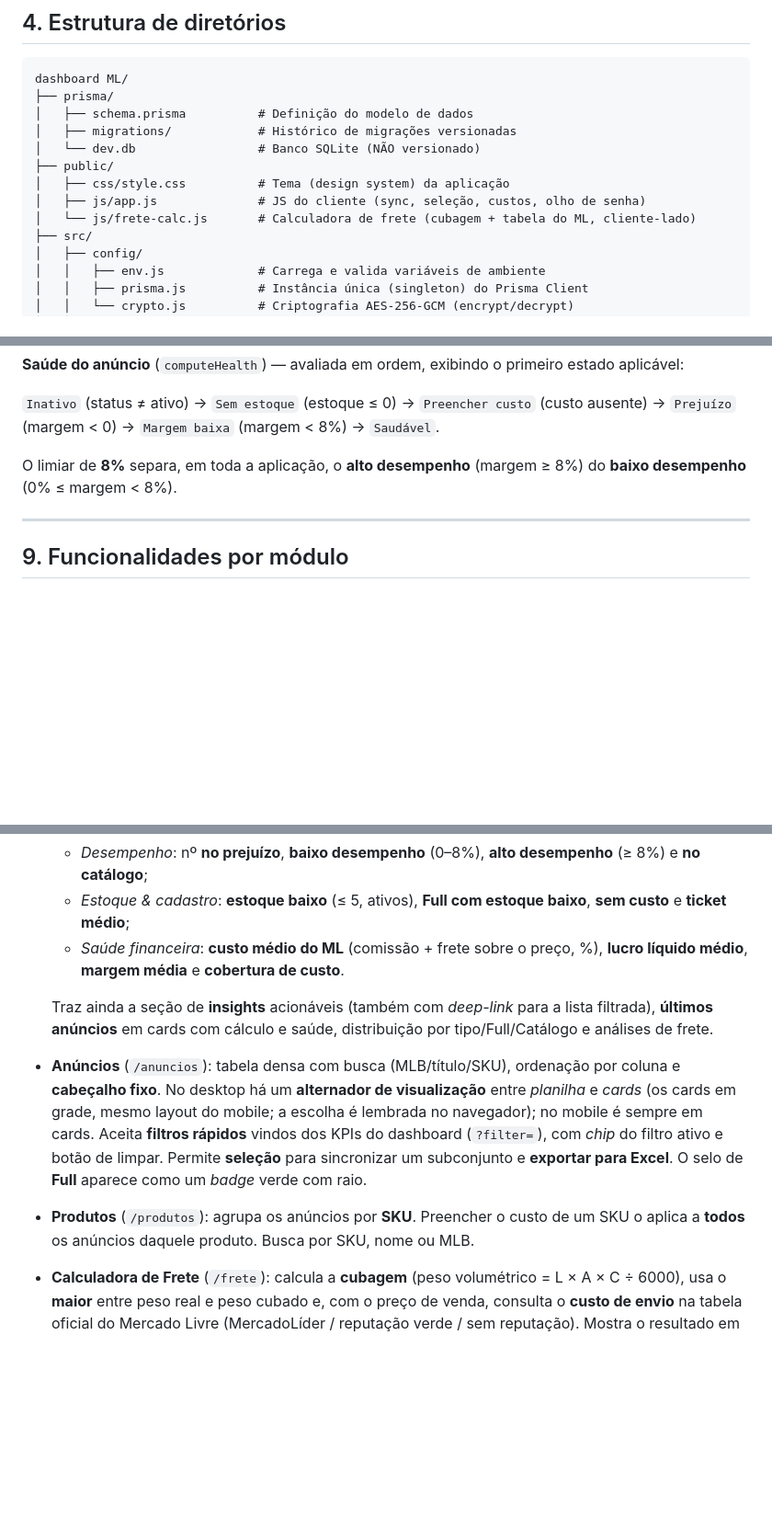
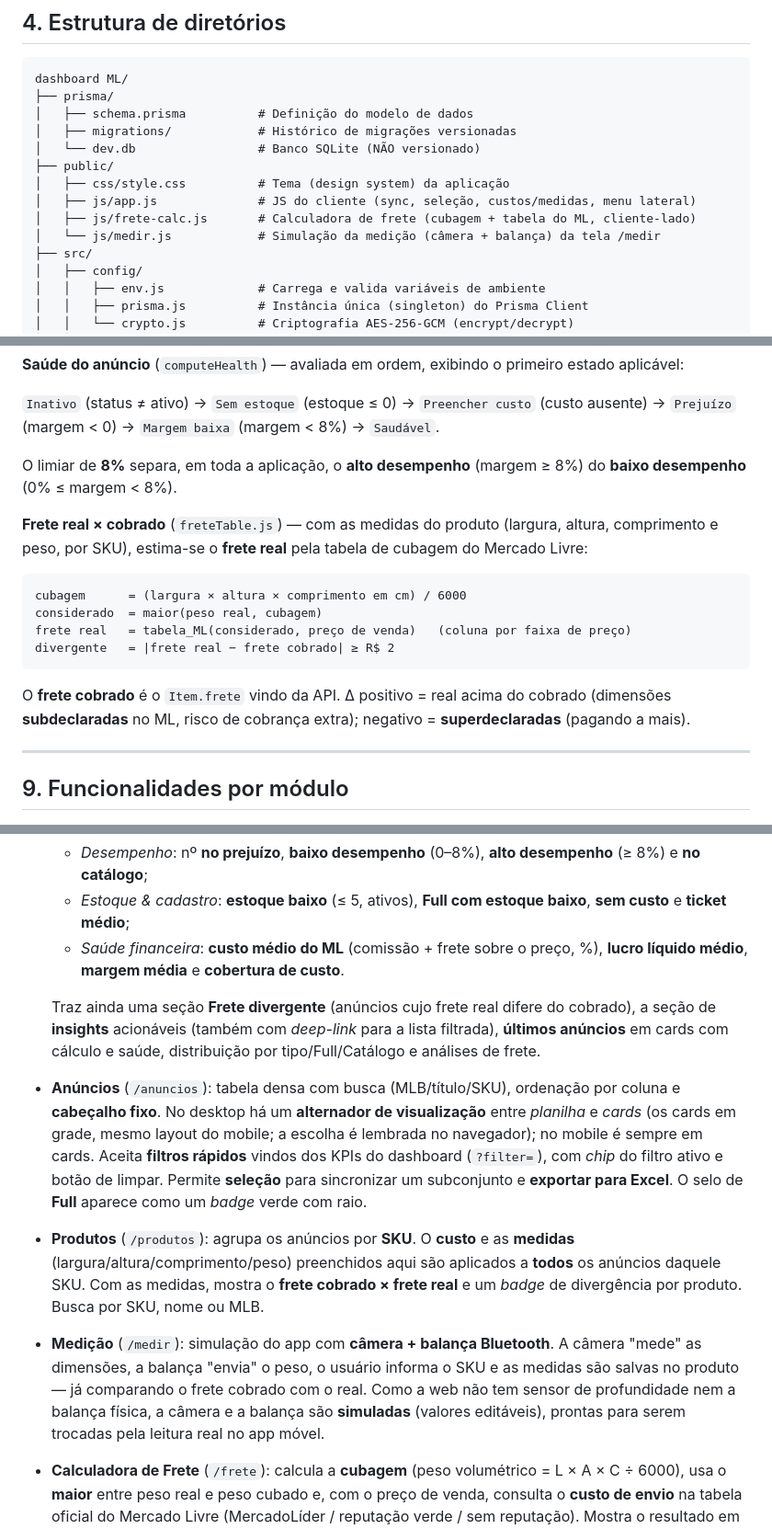
Before and after one commit to bebaby-processosdigitais/marketplace-helper, a Markdown page: README.md, 3 parts joined by grey strips. Shown at 92% size. Rendered like a GitHub page; blank space fills up the shorter version.

````diff
--- a/README.md
+++ b/README.md
@@ -127,8 +128,9 @@ dashboard ML/
 │   └── dev.db                 # Banco SQLite (NÃO versionado)
 ├── public/
 │   ├── css/style.css          # Tema (design system) da aplicação
-│   ├── js/app.js              # JS do cliente (sync, seleção, custos, olho de senha)
-│   └── js/frete-calc.js       # Calculadora de frete (cubagem + tabela do ML, cliente-lado)
+│   ├── js/app.js              # JS do cliente (sync, seleção, custos/medidas, menu lateral)
+│   ├── js/frete-calc.js       # Calculadora de frete (cubagem + tabela do ML, cliente-lado)
+│   └── js/medir.js            # Simulação da medição (câmera + balança) da tela /medir
 ├── src/
 │   ├── config/
 │   │   ├── env.js             # Carrega e valida variáveis de ambiente
@@ -270,6 +273,19 @@ vendedor (tela *Produtos*, por SKU).
 O limiar de **8%** separa, em toda a aplicação, o **alto desempenho** (margem ≥ 8%) do **baixo
 desempenho** (0% ≤ margem < 8%).
 
+**Frete real × cobrado** (`freteTable.js`) — com as medidas do produto (largura, altura,
+comprimento e peso, por SKU), estima-se o **frete real** pela tabela de cubagem do Mercado Livre:
+
+```
+cubagem      = (largura × altura × comprimento em cm) / 6000
+considerado  = maior(peso real, cubagem)
+frete real   = tabela_ML(considerado, preço de venda)   (coluna por faixa de preço)
+divergente   = |frete real − frete cobrado| ≥ R$ 2
+```
+
+O **frete cobrado** é o `Item.frete` vindo da API. Δ positivo = real acima do cobrado (dimensões
+**subdeclaradas** no ML, risco de cobrança extra); negativo = **superdeclaradas** (pagando a mais).
+
 ---
 
 ## 9. Funcionalidades por módulo
@@ -284,17 +300,24 @@ desempenho** (0% ≤ margem < 8%).
   - *Saúde financeira*: **custo médio do ML** (comissão + frete sobre o preço, %), **lucro líquido
     médio**, **margem média** e **cobertura de custo**.
 
-  Traz ainda a seção de **insights** acionáveis (também com *deep-link* para a lista filtrada),
-  **últimos anúncios** em cards com cálculo e saúde, distribuição por tipo/Full/Catálogo e análises
-  de frete.
+  Traz ainda uma seção **Frete divergente** (anúncios cujo frete real difere do cobrado), a seção de
+  **insights** acionáveis (também com *deep-link* para a lista filtrada), **últimos anúncios** em
+  cards com cálculo e saúde, distribuição por tipo/Full/Catálogo e análises de frete.
 - **Anúncios** (`/anuncios`): tabela densa com busca (MLB/título/SKU), ordenação por coluna e
   **cabeçalho fixo**. No desktop há um **alternador de visualização** entre *planilha* e *cards*
   (os cards em grade, mesmo layout do mobile; a escolha é lembrada no navegador); no mobile é sempre
   em cards. Aceita **filtros rápidos** vindos dos KPIs do dashboard (`?filter=`), com *chip* do
   filtro ativo e botão de limpar. Permite **seleção** para sincronizar um subconjunto e **exportar
   para Excel**. O selo de **Full** aparece como um *badge* verde com raio.
-- **Produtos** (`/produtos`): agrupa os anúncios por **SKU**. Preencher o custo de um SKU o aplica
-  a **todos** os anúncios daquele produto. Busca por SKU, nome ou MLB.
+- **Produtos** (`/produtos`): agrupa os anúncios por **SKU**. O **custo** e as **medidas**
+  (largura/altura/comprimento/peso) preenchidos aqui são aplicados a **todos** os anúncios daquele
+  SKU. Com as medidas, mostra o **frete cobrado × frete real** e um *badge* de divergência por
+  produto. Busca por SKU, nome ou MLB.
+- **Medição** (`/medir`): simulação do app com **câmera + balança Bluetooth**. A câmera "mede" as
+  dimensões, a balança "envia" o peso, o usuário informa o SKU e as medidas são salvas no produto —
+  já comparando o frete cobrado com o real. Como a web não tem sensor de profundidade nem a balança
+  física, a câmera e a balança são **simuladas** (valores editáveis), prontas para serem trocadas
+  pela leitura real no app móvel.
 - **Calculadora de Frete** (`/frete`): calcula a **cubagem** (peso volumétrico = L × A × C ÷ 6000),
   usa o **maior** entre peso real e peso cubado e, com o preço de venda, consulta o **custo de
   envio** na tabela oficial do Mercado Livre (MercadoLíder / reputação verde / sem reputação).
````
Also changed, not shown: other parts of README.md (+16 -7 lines).
